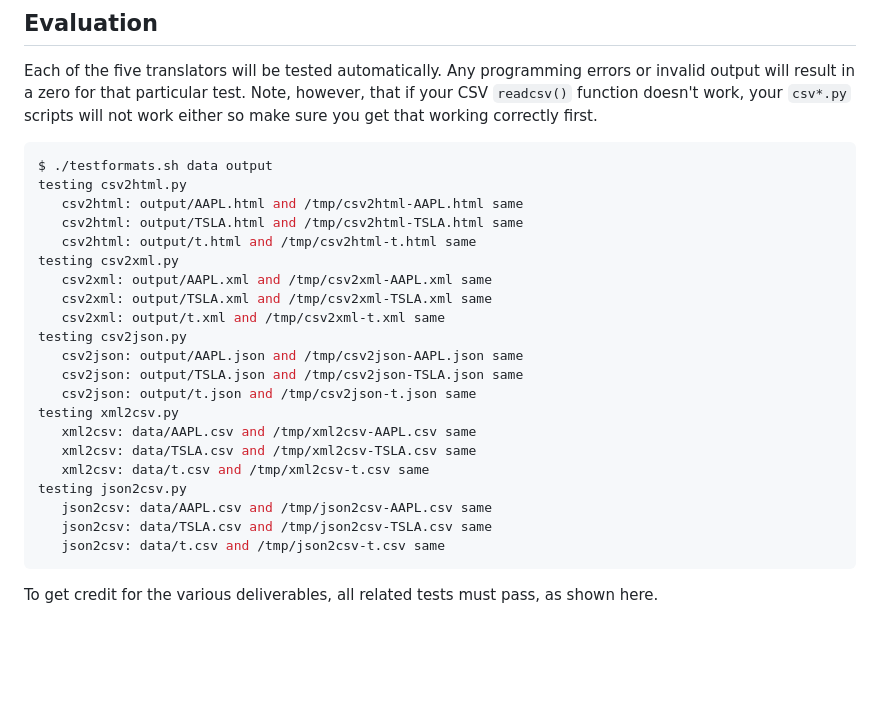
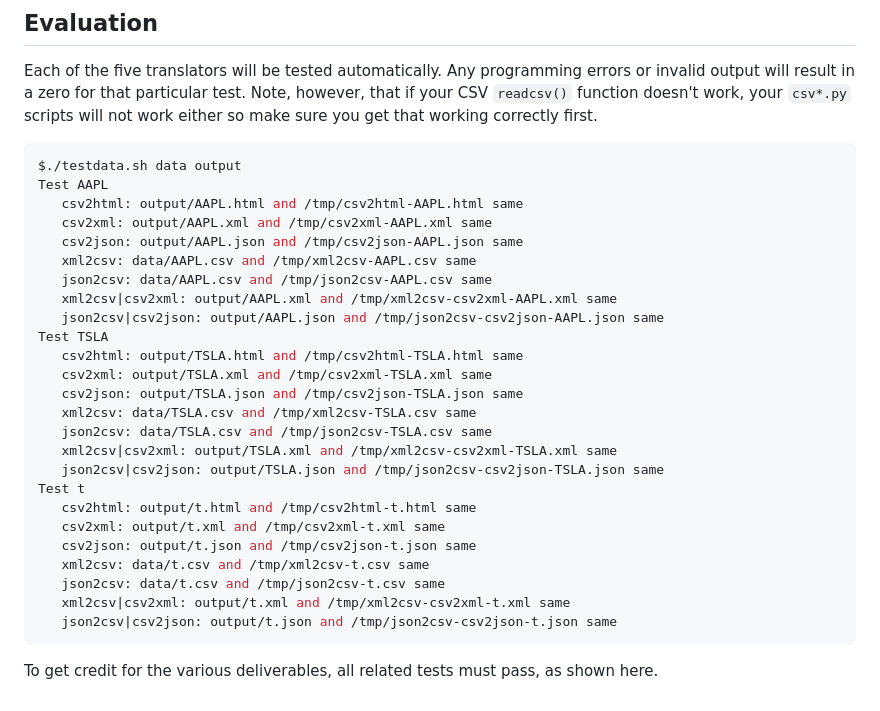
Before and after one commit to yanneta/msds692, a Markdown page: hws/hw2/pipeline.md, the part around the change. Drawn GitHub-style; blank space fills up the shorter version.

Commit message:
fixing pipeline.md

````diff
--- a/hws/hw2/pipeline.md
+++ b/hws/hw2/pipeline.md
@@ -236,27 +236,31 @@ Each of the five translators will be tested automatically. Any programming error
 
 
 ```bash
-$ ./testformats.sh data output
-testing csv2html.py
+$./testdata.sh data output
+Test AAPL
    csv2html: output/AAPL.html and /tmp/csv2html-AAPL.html same
+   csv2xml: output/AAPL.xml and /tmp/csv2xml-AAPL.xml same
+   csv2json: output/AAPL.json and /tmp/csv2json-AAPL.json same
+   xml2csv: data/AAPL.csv and /tmp/xml2csv-AAPL.csv same
+   json2csv: data/AAPL.csv and /tmp/json2csv-AAPL.csv same
+   xml2csv|csv2xml: output/AAPL.xml and /tmp/xml2csv-csv2xml-AAPL.xml same
+   json2csv|csv2json: output/AAPL.json and /tmp/json2csv-csv2json-AAPL.json same
+Test TSLA
    csv2html: output/TSLA.html and /tmp/csv2html-TSLA.html same
+   csv2xml: output/TSLA.xml and /tmp/csv2xml-TSLA.xml same
+   csv2json: output/TSLA.json and /tmp/csv2json-TSLA.json same
+   xml2csv: data/TSLA.csv and /tmp/xml2csv-TSLA.csv same
+   json2csv: data/TSLA.csv and /tmp/json2csv-TSLA.csv same
+   xml2csv|csv2xml: output/TSLA.xml and /tmp/xml2csv-csv2xml-TSLA.xml same
+   json2csv|csv2json: output/TSLA.json and /tmp/json2csv-csv2json-TSLA.json same
+Test t
    csv2html: output/t.html and /tmp/csv2html-t.html same
-testing csv2xml.py
-   csv2xml: output/AAPL.xml and /tmp/csv2xml-AAPL.xml same
-   csv2xml: output/TSLA.xml and /tmp/csv2xml-TSLA.xml same
    csv2xml: output/t.xml and /tmp/csv2xml-t.xml same
-testing csv2json.py
-   csv2json: output/AAPL.json and /tmp/csv2json-AAPL.json same
-   csv2json: output/TSLA.json and /tmp/csv2json-TSLA.json same
    csv2json: output/t.json and /tmp/csv2json-t.json same
-testing xml2csv.py
-   xml2csv: data/AAPL.csv and /tmp/xml2csv-AAPL.csv same
-   xml2csv: data/TSLA.csv and /tmp/xml2csv-TSLA.csv same
    xml2csv: data/t.csv and /tmp/xml2csv-t.csv same
-testing json2csv.py
-   json2csv: data/AAPL.csv and /tmp/json2csv-AAPL.csv same
-   json2csv: data/TSLA.csv and /tmp/json2csv-TSLA.csv same
    json2csv: data/t.csv and /tmp/json2csv-t.csv same
+   xml2csv|csv2xml: output/t.xml and /tmp/xml2csv-csv2xml-t.xml same
+   json2csv|csv2json: output/t.json and /tmp/json2csv-csv2json-t.json same
 ```
 
 To get credit for the various deliverables, all related tests must pass, as shown here.
````
